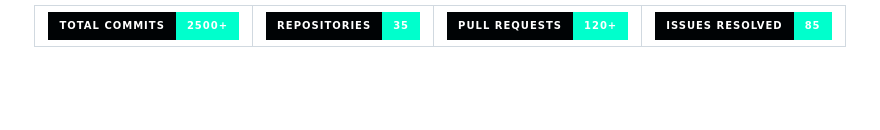
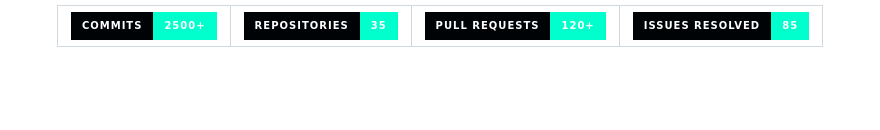
Before and after one commit to RichieDatalyst/RichieDatalyst, a Markdown page: Readme.md, the part around one of its changes. Drawn GitHub-style; badges without logos.

```diff
--- a/Readme.md
+++ b/Readme.md
@@ -45,7 +44,7 @@
 <table>
   <tr>
     <td align="center">
-      <img src="https://img.shields.io/badge/Total_Commits-2500+-00ffcc?style=for-the-badge&labelColor=000305&logo=git&logoColor=00ffcc" alt="Commits"/>
+      <img src="https://img.shields.io/badge/Commits-2500+-00ffcc?style=for-the-badge&labelColor=000305&logo=git&logoColor=00ffcc" alt="Commits"/>
     </td>
     <td align="center">
       <img src="https://img.shields.io/badge/Repositories-35-00ffcc?style=for-the-badge&labelColor=000305&logo=github&logoColor=00ffcc" alt="Repos"/>
```
Also changed, not shown: other parts of Readme.md (+11 -11 lines).
